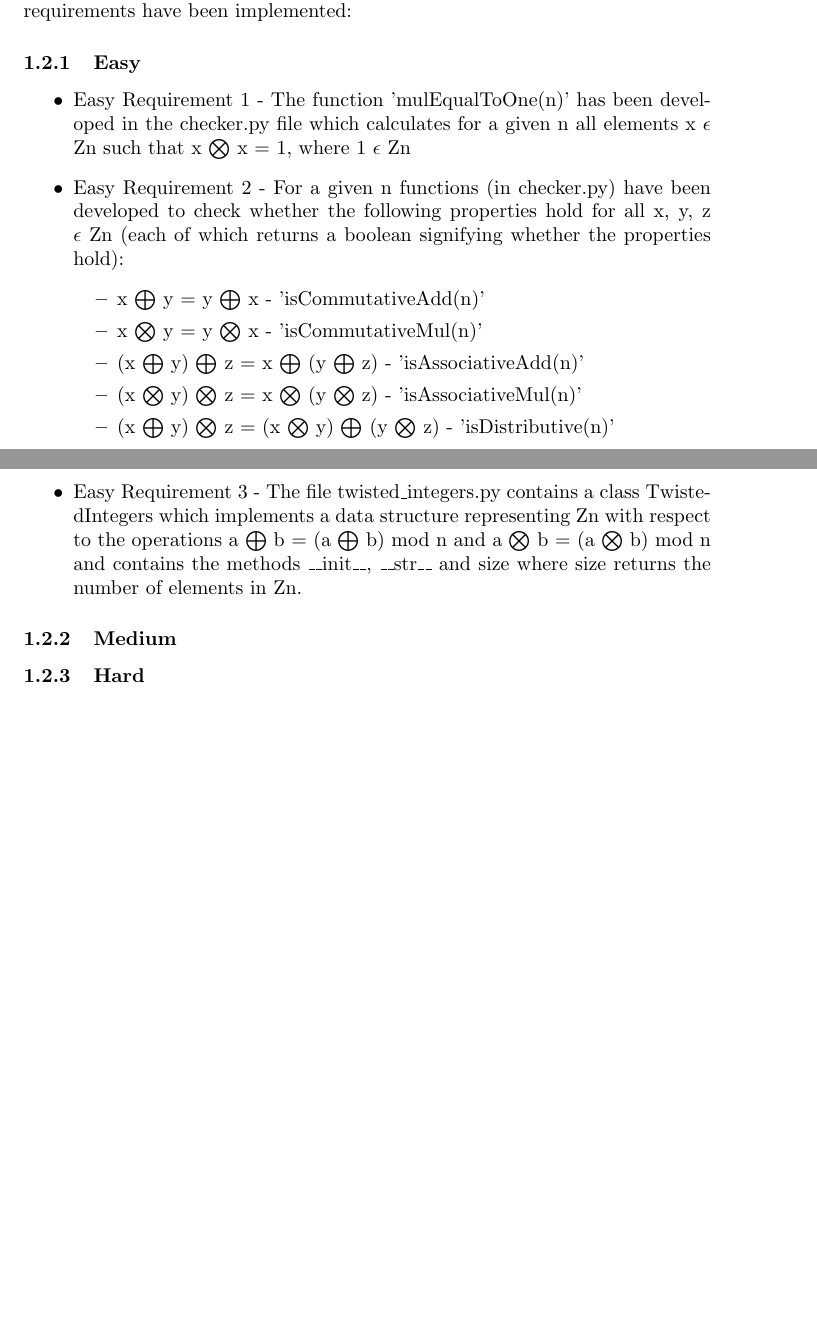
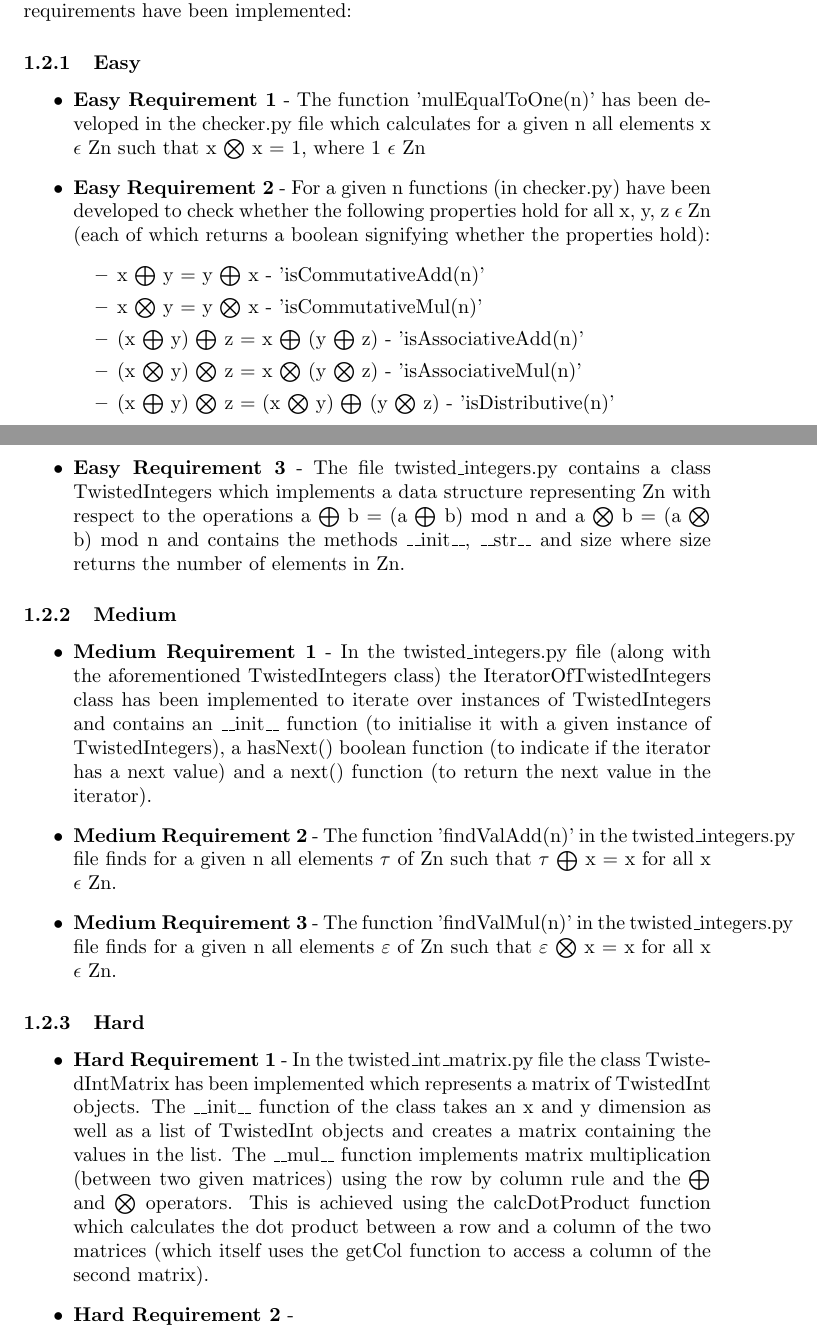
Before and after one commit to LewysW/CS2006-Python-1, a LaTeX document (Report/CS2006-P1-Report.tex): two parts of pages 3 and 4 of 4 before the commit and two parts of pages 3 and 4 of 5 after it, joined at a grey line, cut so that both start at the same text, the shorter picture padded with empty space. Compiled offline with pdfLaTeX.

Commit message:
Detail almost all of the functionality of the solution in report

```diff
--- a/Report/CS2006-P1-Report.tex
+++ b/Report/CS2006-P1-Report.tex
@@ -33,8 +33,8 @@ The following functionality has been implemented:
 	 From the suggested additional requirements, all of the easy, medium and hard requirements have been implemented:
 	 	\subsubsection{Easy}
 			\begin{itemize}
-				\item Easy Requirement 1 - The function 'mulEqualToOne(n)' has been developed in the checker.py file which calculates for a given n all elements x $\epsilon$ Zn such that x $\bigotimes$ x = 1, where 1 $\epsilon$ Zn
-				\item Easy Requirement 2 - For a given n functions (in checker.py) have been developed to check whether the following properties hold for all x, y, z $\epsilon$ Zn (each of which returns a boolean signifying whether the properties hold):
+				\item \textbf{Easy Requirement 1} - The function 'mulEqualToOne(n)' has been developed in the checker.py file which calculates for a given n all elements x $\epsilon$ Zn such that x $\bigotimes$ x = 1, where 1 $\epsilon$ Zn
+				\item \textbf{Easy Requirement 2} - For a given n functions (in checker.py) have been developed to check whether the following properties hold for all x, y, z $\epsilon$ Zn (each of which returns a boolean signifying whether the properties hold):
 				\begin{itemize}
 					\item x $\bigoplus$ y = y $\bigoplus$ x - 'isCommutativeAdd(n)'
 					\item x $\bigotimes$ y = y $\bigotimes$ x - 'isCommutativeMul(n)'
@@ -43,13 +43,20 @@ The following functionality has been implemented:
 					\item (x $\bigoplus$ y) $\bigotimes$ z = (x $\bigotimes$ y) $\bigoplus$ (y $\bigotimes$ z) - 'isDistributive(n)'
 				\end{itemize}
 
-				\item Easy Requirement 3 - The file twisted\_integers.py contains a class TwistedIntegers which implements a data structure representing Zn with respect to the operations a $\bigoplus$ b = (a $\bigoplus$ b) mod n and a $\bigotimes$ b = (a $\bigotimes$ b) mod n and contains the methods \_\_init\_\_, \_\_str\_\_ and size where size returns the number of elements in Zn.
+				\item \textbf{Easy Requirement 3} - The file twisted\_integers.py contains a class TwistedIntegers which implements a data structure representing Zn with respect to the operations a $\bigoplus$ b = (a $\bigoplus$ b) mod n and a $\bigotimes$ b = (a $\bigotimes$ b) mod n and contains the methods \_\_init\_\_, \_\_str\_\_ and size where size returns the number of elements in Zn.
 			\end{itemize}
 
 		\subsubsection{Medium}
-
+			\begin{itemize}
+				\item \textbf{Medium Requirement 1} - In the twisted\_integers.py file (along with the aforementioned TwistedIntegers class) the IteratorOfTwistedIntegers class has been implemented to iterate over instances of TwistedIntegers and contains an \_\_init\_\_ function (to initialise it with a given instance of TwistedIntegers), a hasNext() boolean function (to indicate if the iterator has a next value) and a next() function (to return the next value in the iterator).
+				\item \textbf{Medium Requirement 2} - The function 'findValAdd(n)' in the twisted\_integers.py file finds for a given n all elements $\tau$ of Zn such that $\tau$ $\bigoplus$ x = x for all x $\epsilon$ Zn.
+				\item \textbf{Medium Requirement 3} - The function 'findValMul(n)' in the twisted\_integers.py file finds for a given n all elements $\varepsilon$ of Zn such that $\varepsilon$ $\bigotimes$ x = x for all x $\epsilon$ Zn.
+			\end{itemize}
 		\subsubsection{Hard}
-
+				\begin{itemize}
+					\item \textbf{Hard Requirement 1} - In the twisted\_int\_matrix.py file the class TwistedIntMatrix has been implemented which represents a matrix of TwistedInt objects. The \_\_init\_\_ function of the class takes an x and y dimension as well as a list of TwistedInt objects and creates a matrix containing the values in the list. The \_\_mul\_\_ function implements matrix multiplication (between two given matrices) using the row by column rule and the $\bigoplus$ and $\bigotimes$ operators. This is achieved using the calcDotProduct function which calculates the dot product between a row and a column of the two matrices (which itself uses the getCol function to access a column of the second matrix).
+					\item \textbf{Hard Requirement 2} -
+				\end{itemize}
 	\subsection{Further Features:}
 
 	\section{Design and Implementation}
```
Also changed, not shown: Report/CS2006-P1-Report.pdf, 4 other files.
